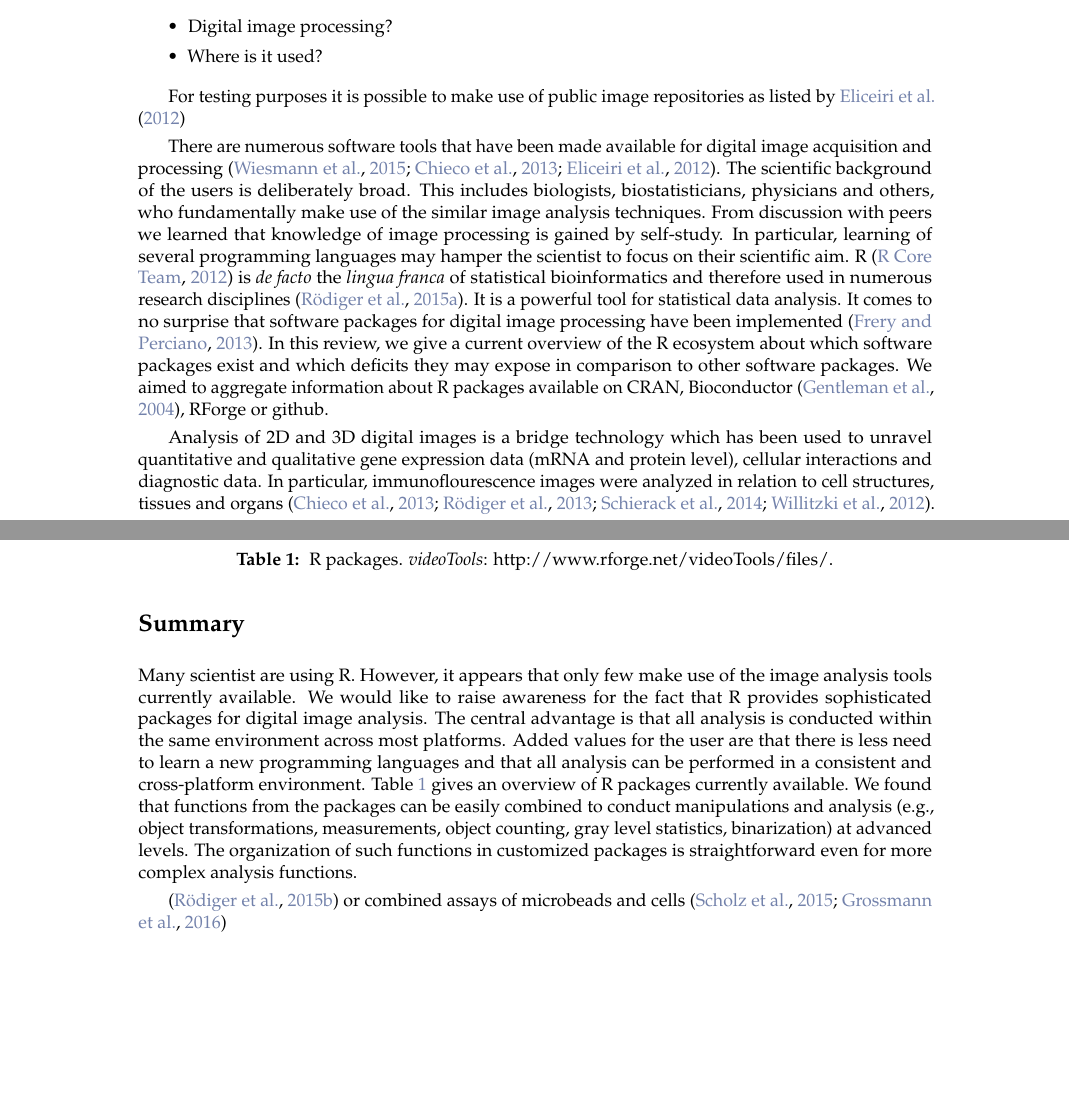
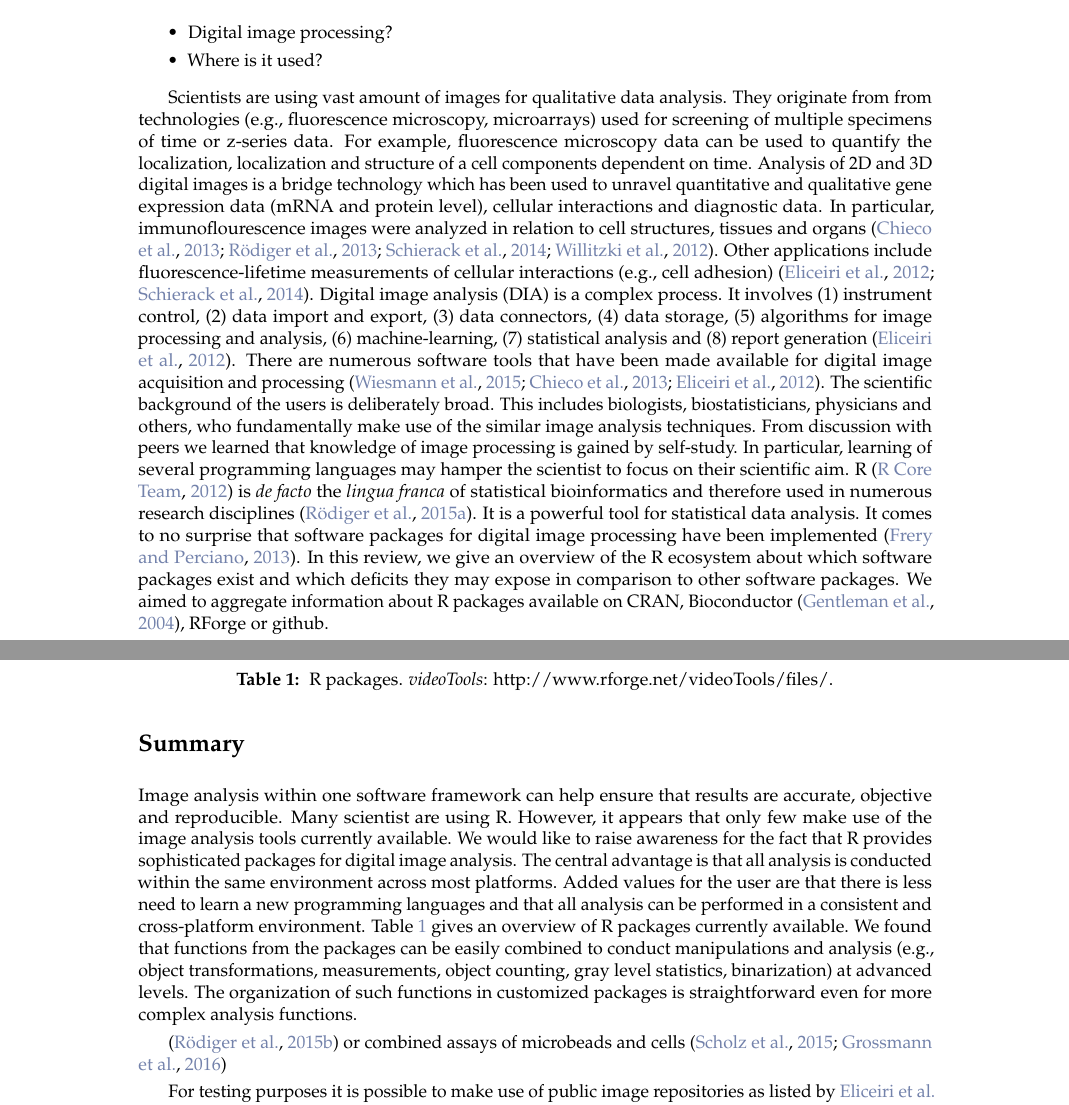
Before and after one commit to devSJR/DIA, a LaTeX document (RJwrapper.tex, which reads roediger-winther-burdukiewicz.tex): two parts of pages 1 and 4 of 7, joined at a grey line, cut so that both start at the same text, the shorter picture padded with empty space. Compiled offline with pdfLaTeX.

Commit message:
text improvemtns

```diff
--- a/roediger-winther-burdukiewicz.tex
+++ b/roediger-winther-burdukiewicz.tex
@@ -22,32 +22,41 @@ shows that a huge potential for numerous applications.
 \item Where is it used?
 \end{itemize}
 
-For testing purposes it is possible to make use of public image repositories as listed by \citet{eliceiri_biological_2012}
+Scientists are using vast amount of images for qualitative data analysis. They
+originate from from technologies (e.g., fluorescence microscopy, microarrays)
+used for screening of multiple specimens of time or z-series data. For example,
+fluorescence microscopy data can be used to quantify the localization,
+localization and structure of a cell components dependent on time. Analysis of
+2D and 3D digital images is a bridge technology which has been used to unravel
+quantitative and qualitative gene expression data (mRNA and protein level),
+cellular interactions and diagnostic data. In particular, immunoflourescence
+images were analyzed in relation to cell structures, tissues and organs
+\citep{chieco_image_2013, rodiger_highly_2013, schierack_species-specific_2014,
+willitzki_new_2012}. Other applications include fluorescence-lifetime
+measurements of cellular interactions (e.g., cell adhesion)
+\citep{eliceiri_biological_2012, schierack_species-specific_2014}. Digital image
+analysis (DIA) is a complex process. It involves (1) instrument control, (2)
+data import and export, (3) data connectors, (4) data storage, (5) algorithms
+for image processing and analysis, (6) machine-learning, (7) statistical
+analysis and (8) report generation \citep{eliceiri_biological_2012}. There are
+numerous software tools that have been made available for digital image
+acquisition and processing \citep{wiesmann_review_2015, chieco_image_2013,
+eliceiri_biological_2012}. The scientific background of the users is
+deliberately broad. This includes biologists, biostatisticians, physicians and
+others, who fundamentally make use of the similar image analysis techniques.
+From discussion with peers we learned that knowledge of image processing is
+gained by self-study. In particular, learning of several programming languages
+may hamper the scientist to focus on their scientific aim. R \citep{R} is
+\textit{de facto} the \textit{lingua franca} of statistical bioinformatics and
+therefore used in numerous research disciplines \citep{rodiger_r_2015}. It is a
+powerful tool for statistical data analysis. It comes to no surprise that
+software packages for digital image processing have been implemented
+\citep{frery_introduction_2013}. In this review, we give an overview of the R
+ecosystem about which software packages exist and which deficits they may expose
+in comparison to other software packages. We aimed to aggregate information
+about R packages available on CRAN, Bioconductor
+\citep{gentleman_bioconductor:_2004}, RForge or github.
 
-
-There are numerous software tools that have been made available for digital
-image acquisition and processing \citep{wiesmann_review_2015, chieco_image_2013, eliceiri_biological_2012}.
-The scientific background of the users is deliberately broad. This includes
-biologists, biostatisticians, physicians and others, who fundamentally make use
-of the similar image analysis techniques. From discussion with peers we learned
-that knowledge of image processing is gained by self-study. In particular,
-learning of several programming languages may hamper the scientist to focus on
-their scientific aim. R \citep{R} is \textit{de facto} the \textit{lingua
-franca} of statistical bioinformatics and therefore used in numerous research
-disciplines \citep{rodiger_r_2015}. It is a powerful tool for statistical data
-analysis. It comes to no surprise that software packages for digital image
-processing have been implemented \citep{frery_introduction_2013}. In this
-review, we give a current overview of the R ecosystem about which software
-packages exist and which deficits they may expose in comparison to other
-software packages. We aimed to aggregate information about R packages available
-on CRAN, Bioconductor \citep{gentleman_bioconductor:_2004}, RForge or github.
-
-Analysis of 2D and 3D digital images is a bridge technology which has been used
-to unravel quantitative and qualitative gene expression data (mRNA and protein
-level), cellular interactions and diagnostic data. In particular,
-immunoflourescence images were analyzed in relation to cell structures, tissues
-and organs \citep{chieco_image_2013, rodiger_highly_2013,
-schierack_species-specific_2014, willitzki_new_2012}.
 
 We performed two image processing case studies were we applied selected
 packages for immunoflourescence image analysis and RMI data.
@@ -211,22 +220,26 @@ and GPU and CPU usage ...
 
 \section{Summary}
 
-Many scientist are using R. However, it appears that only few make use of the
-image analysis tools currently available. We would like to raise awareness for
-the fact that R provides sophisticated packages for digital image analysis. The
-central advantage is that all analysis is conducted within the same environment
-across most  platforms. Added values for the user are that there is less need
-to learn a new programming languages and that all analysis can be performed in a
-consistent and cross-platform environment. Table~\ref{table:packages} gives an
-overview of R packages currently available. We found that functions from the
-packages can be easily combined to conduct manipulations and analysis (e.g.,
-object transformations, measurements, object counting, gray level statistics,
-binarization) at advanced levels. The organization of such functions in
-customized packages is straightforward even for more complex analysis
-functions.
+Image analysis within one software framework can help ensure that results are
+accurate, objective and reproducible. Many scientist are using R. However, it
+appears that only few make use of the image analysis tools currently available.
+We would like to raise awareness for the fact that R provides sophisticated
+packages for digital image analysis. The central advantage is that all analysis
+is conducted within the same environment across most  platforms. Added values
+for the user are that there is less need to learn a new programming languages
+and that all analysis can be performed in a consistent and cross-platform
+environment. Table~\ref{table:packages} gives an overview of R packages
+currently available. We found that functions from the packages can be easily
+combined to conduct manipulations and analysis (e.g., object transformations,
+measurements, object counting, gray level statistics, binarization) at advanced
+levels. The organization of such functions in customized packages is
+straightforward even for more complex analysis functions.
 
 \citep{rodiger_intestinal_2015} or combined assays of microbeads and cells
 \citep{scholz_second_2015, grossmann_simultaneous_2016}
+
+For testing purposes it is possible to make use of public image repositories as
+listed by \citet{eliceiri_biological_2012}.
 
 Automated image acquisition systems enable microscopy experiments that generate
 large image datasets. Therefore it is important to have robust, objective and
```
Also changed, not shown: RJwrapper.pdf.
